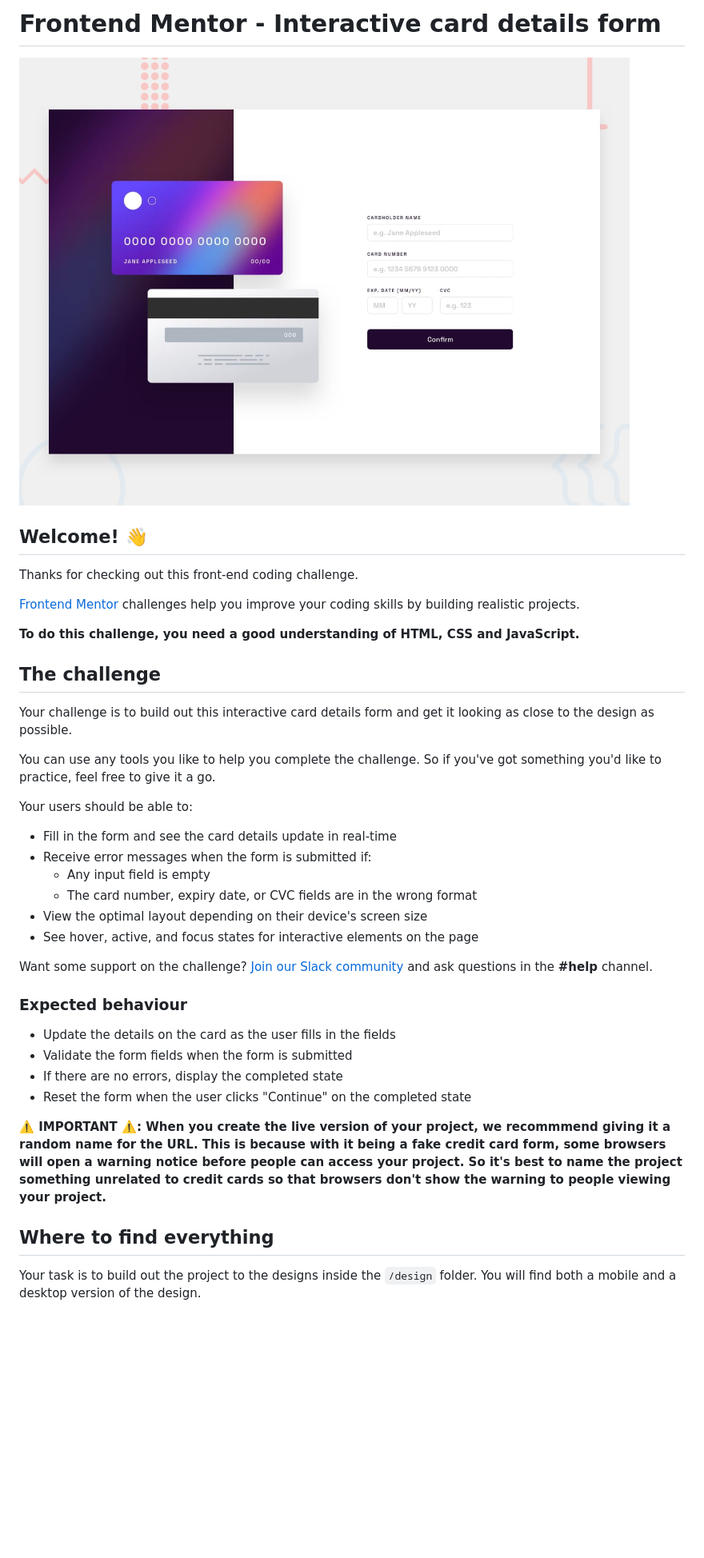
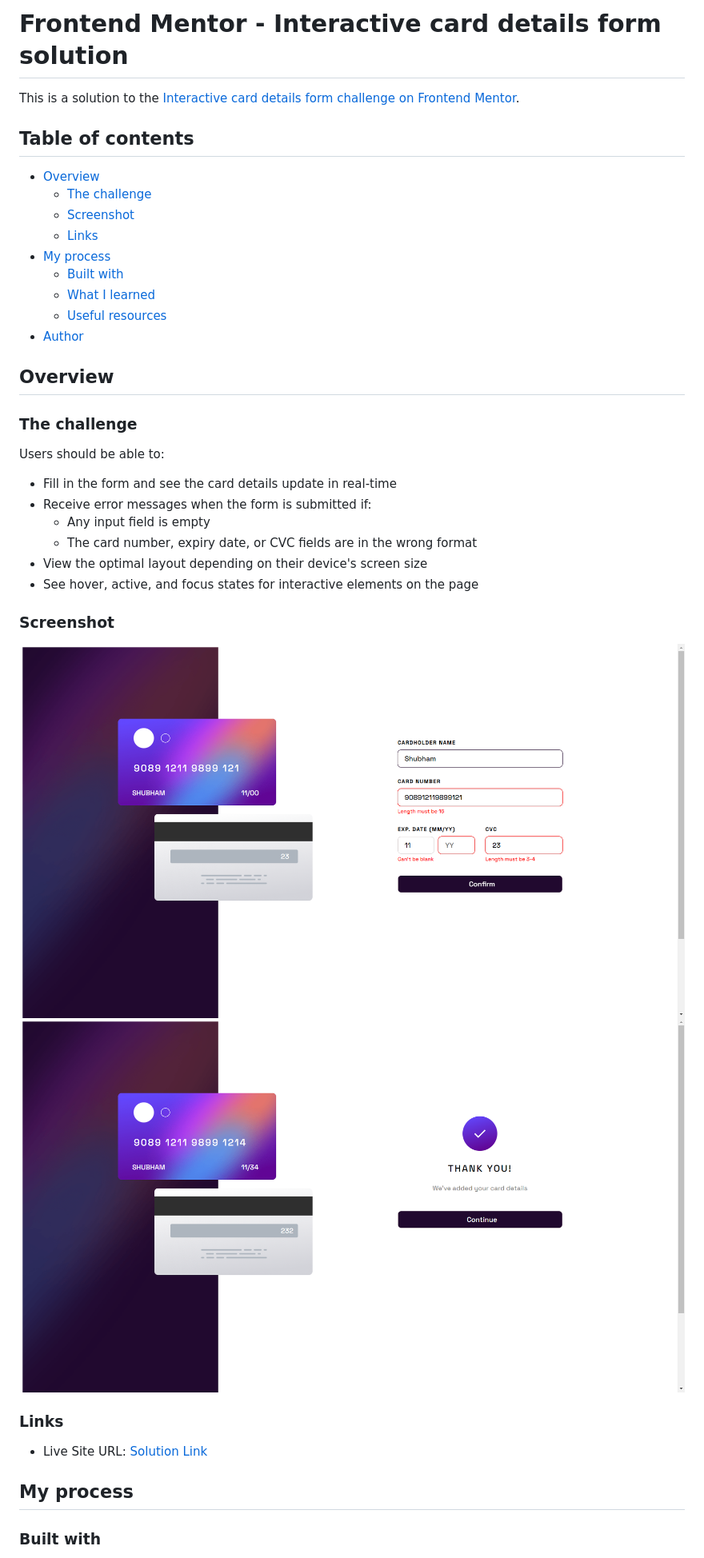
Before and after one commit to Shubham-kpl/interactive-card-details-form-main, a Markdown page: README.md, the part around the change printed below. Shown: that part at 80% size. GitHub-like rendering; pictures changed too: images/active-state.png (added), images/complete-state.png (added); blank space fills up the shorter version.

Commit message:
Desktop part completed

```diff
--- a/README.md
+++ b/README.md
@@ -1,22 +1,24 @@
-# Frontend Mentor - Interactive card details form
+# Frontend Mentor - Interactive card details form solution
 
-![Design preview for the Interactive card details form coding challenge](./design/desktop-preview.jpg)
+This is a solution to the [Interactive card details form challenge on Frontend Mentor](https://www.frontendmentor.io/challenges/interactive-card-details-form-XpS8cKZDWw).
 
-## Welcome! 👋
+## Table of contents
 
-Thanks for checking out this front-end coding challenge.
+- [Overview](#overview)
+  - [The challenge](#the-challenge)
+  - [Screenshot](#screenshot)
+  - [Links](#links)
+- [My process](#my-process)
+  - [Built with](#built-with)
+  - [What I learned](#what-i-learned)
+  - [Useful resources](#useful-resources)
+- [Author](#author)
 
-[Frontend Mentor](https://www.frontendmentor.io) challenges help you improve your coding skills by building realistic projects.
+## Overview
 
-**To do this challenge, you need a good understanding of HTML, CSS and JavaScript.**
+### The challenge
 
-## The challenge
-
-Your challenge is to build out this interactive card details form and get it looking as close to the design as possible.
-
-You can use any tools you like to help you complete the challenge. So if you've got something you'd like to practice, feel free to give it a go.
-
-Your users should be able to:
+Users should be able to:
 
 - Fill in the form and see the card details update in real-time
 - Receive error messages when the form is submitted if:
@@ -25,18 +27,16 @@ Your users should be able to:
 - View the optimal layout depending on their device's screen size
 - See hover, active, and focus states for interactive elements on the page
 
-Want some support on the challenge? [Join our Slack community](https://www.frontendmentor.io/slack) and ask questions in the **#help** channel.
+### Screenshot
 
-### Expected behaviour
+![](images/active-state.png)
+![](images/complete-state.png)
 
-- Update the details on the card as the user fills in the fields
-- Validate the form fields when the form is submitted
-- If there are no errors, display the completed state
-- Reset the form when the user clicks "Continue" on the completed state
+### Links
 
-**⚠️ IMPORTANT ⚠️: When you create the live version of your project, we recommmend giving it a random name for the URL. This is because with it being a fake credit card form, some browsers will open a warning notice before people can access your project. So it's best to name the project something unrelated to credit cards so that browsers don't show the warning to people viewing your project.**
+- Live Site URL: [Solution Link](https://shubham-kpl.github.io/interactive-card-details-form-main/)
 
-## Where to find everything
+## My process
 
-Your task is to build out the project to the designs inside the `/design` folder. You will find both a mobile and a desktop version of the design.
+### Built with
 
```
Also changed, not shown: other parts of README.md (+13 -57 lines), 3 other files.
